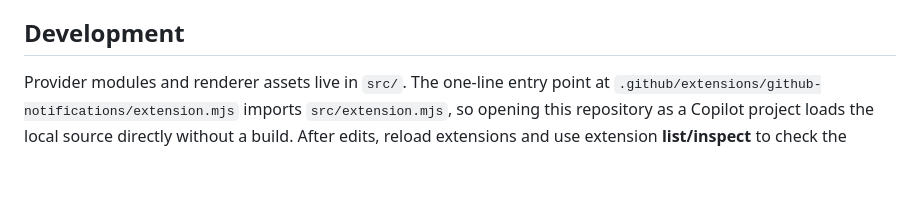
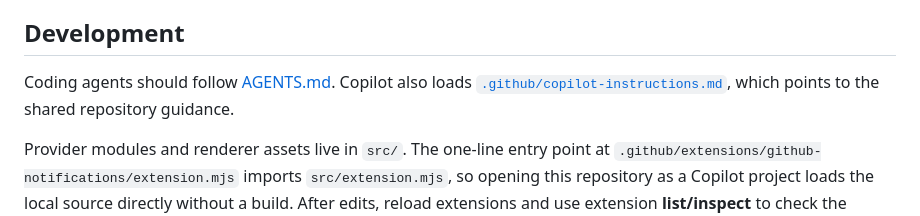
Before and after one commit to fletchto99/copilot-notifications-canvas, a Markdown page: README.md, the part around the change. Rendered like a GitHub page; blank space fills up the shorter version.

Commit message:
docs: add repository agent guidance
Co-authored-by: Copilot App <223556219+Copilot@users.noreply.github.com>
Copilot-Session: 99bc24be-3103-4b1d-b610-141e08061769

```diff
--- a/README.md
+++ b/README.md
@@ -277,6 +277,10 @@ also mark a notification read on GitHub.
 
 ## Development
 
+Coding agents should follow [AGENTS.md](AGENTS.md). Copilot also loads
+[`.github/copilot-instructions.md`](.github/copilot-instructions.md), which
+points to the shared repository guidance.
+
 Provider modules and renderer assets live in `src/`. The one-line entry point
 at `.github/extensions/github-notifications/extension.mjs` imports
 `src/extension.mjs`, so opening this repository as a Copilot project loads the
```
Also changed, not shown: .github/copilot-instructions.md (added, +18 -0 lines), AGENTS.md (added, +166 -0 lines).
